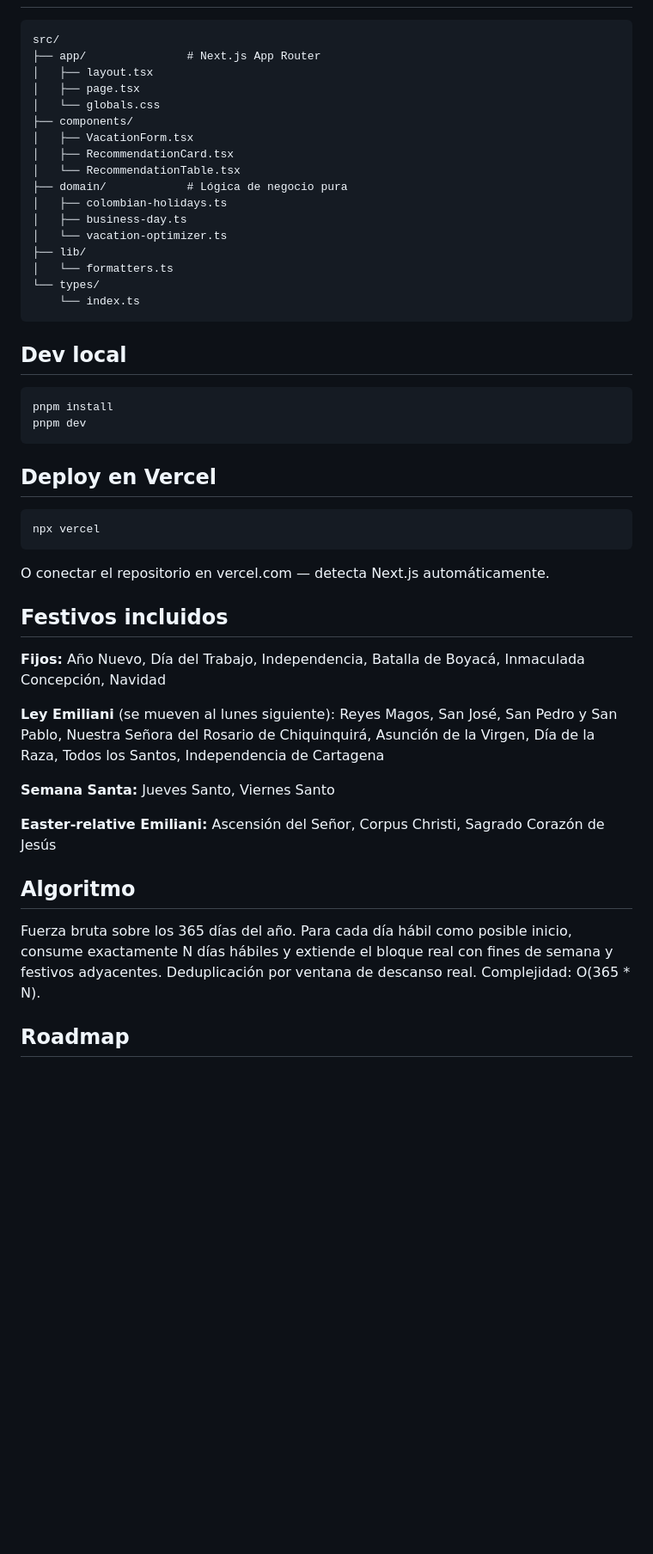
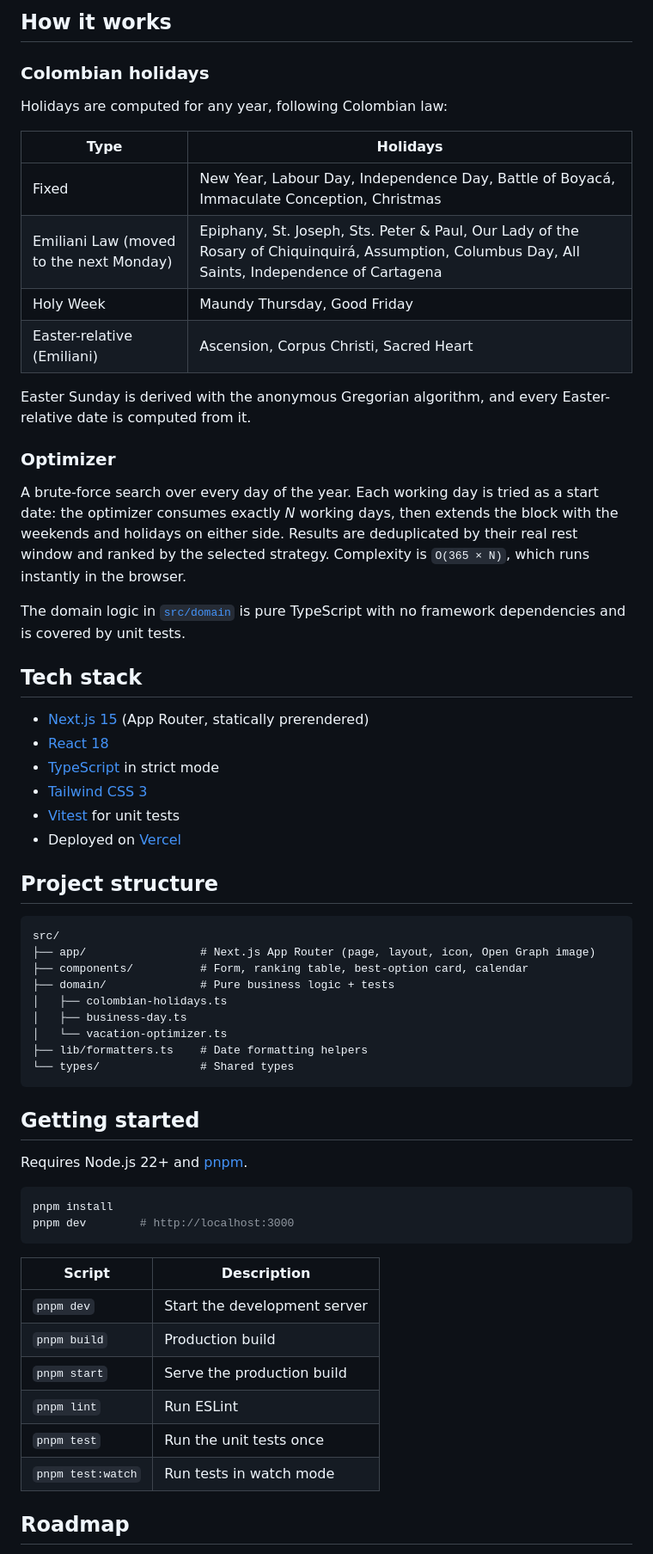
Before and after one commit to NastMz/vacaciones-inteligentes, a Markdown page: README.md, the part around one of its changes. Shown at 86% size. Rendered like a GitHub page; blank space fills up the shorter version.

````diff
--- a/README.md
+++ b/README.md
@@ -15,50 +31,64 @@ Optimizador de vacaciones para Colombia. Encuentra las mejores fechas para maxim
+## How it works
+
+### Colombian holidays
+
+Holidays are computed for any year, following Colombian law:
+
+| Type | Holidays |
+| --- | --- |
+| Fixed | New Year, Labour Day, Independence Day, Battle of Boyacá, Immaculate Conception, Christmas |
+| Emiliani Law (moved to the next Monday) | Epiphany, St. Joseph, Sts. Peter & Paul, Our Lady of the Rosary of Chiquinquirá, Assumption, Columbus Day, All Saints, Independence of Cartagena |
+| Holy Week | Maundy Thursday, Good Friday |
+| Easter-relative (Emiliani) | Ascension, Corpus Christi, Sacred Heart |
+
+Easter Sunday is derived with the anonymous Gregorian algorithm, and every Easter-relative date is computed from it.
+
+### Optimizer
+
+A brute-force search over every day of the year. Each working day is tried as a start date: the optimizer consumes exactly *N* working days, then extends the block with the weekends and holidays on either side. Results are deduplicated by their real rest window and ranked by the selected strategy. Complexity is `O(365 × N)`, which runs instantly in the browser.
+
+The domain logic in [`src/domain`](src/domain) is pure TypeScript with no framework dependencies and is covered by unit tests.
+
+## Tech stack
+
+- [Next.js 15](https://nextjs.org/) (App Router, statically prerendered)
+- [React 18](https://react.dev/)
+- [TypeScript](https://www.typescriptlang.org/) in strict mode
+- [Tailwind CSS 3](https://tailwindcss.com/)
+- [Vitest](https://vitest.dev/) for unit tests
+- Deployed on [Vercel](https://vercel.com/)
+
+## Project structure
+
+```text
 src/
-├── app/               # Next.js App Router
-│   ├── layout.tsx
-│   ├── page.tsx
-│   └── globals.css
-├── components/
-│   ├── VacationForm.tsx
-│   ├── RecommendationCard.tsx
-│   └── RecommendationTable.tsx
-├── domain/            # Lógica de negocio pura
+├── app/                 # Next.js App Router (page, layout, icon, Open Graph image)
+├── components/          # Form, ranking table, best-option card, calendar
+├── domain/              # Pure business logic + tests
 │   ├── colombian-holidays.ts
 │   ├── business-day.ts
 │   └── vacation-optimizer.ts
-├── lib/
-│   └── formatters.ts
-└── types/
-    └── index.ts
+├── lib/formatters.ts    # Date formatting helpers
+└── types/               # Shared types
 ```
 
-## Dev local
+## Getting started
+
+Requires Node.js 22+ and [pnpm](https://pnpm.io/).
 
 ```bash
 pnpm install
-pnpm dev
+pnpm dev        # http://localhost:3000
 ```
 
-## Deploy en Vercel
-
-```bash
-npx vercel
-```
-
-O conectar el repositorio en vercel.com — detecta Next.js automáticamente.
-
-## Festivos incluidos
-
-**Fijos:** Año Nuevo, Día del Trabajo, Independencia, Batalla de Boyacá, Inmaculada Concepción, Navidad
-
-**Ley Emiliani** (se mueven al lunes siguiente): Reyes Magos, San José, San Pedro y San Pablo, Nuestra Señora del Rosario de Chiquinquirá, Asunción de la Virgen, Día de la Raza, Todos los Santos, Independencia de Cartagena
-
-**Semana Santa:** Jueves Santo, Viernes Santo
-
-**Easter-relative Emiliani:** Ascensión del Señor, Corpus Christi, Sagrado Corazón de Jesús
-
-## Algoritmo
-
-Fuerza bruta sobre los 365 días del año. Para cada día hábil como posible inicio, consume exactamente N días hábiles y extiende el bloque real con fines de semana y festivos adyacentes. Deduplicación por ventana de descanso real. Complejidad: O(365 * N).
+| Script | Description |
+| --- | --- |
+| `pnpm dev` | Start the development server |
+| `pnpm build` | Production build |
+| `pnpm start` | Serve the production build |
+| `pnpm lint` | Run ESLint |
+| `pnpm test` | Run the unit tests once |
+| `pnpm test:watch` | Run tests in watch mode |
 
 ## Roadmap
 
````
Also changed, not shown: other parts of README.md (+33 -12 lines), docs/screenshots/form.png (added), docs/screenshots/results.png (added), 11 other files.
